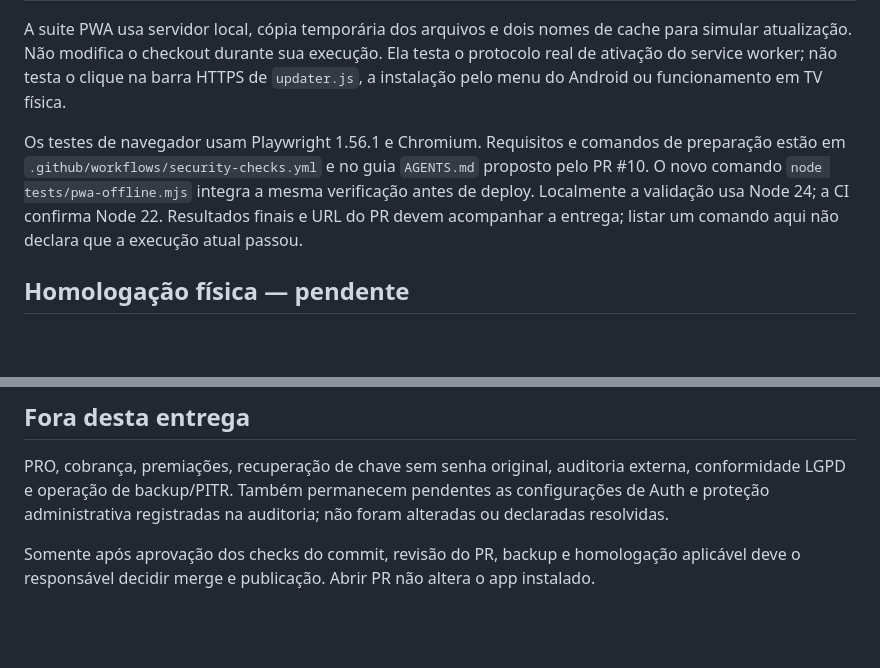
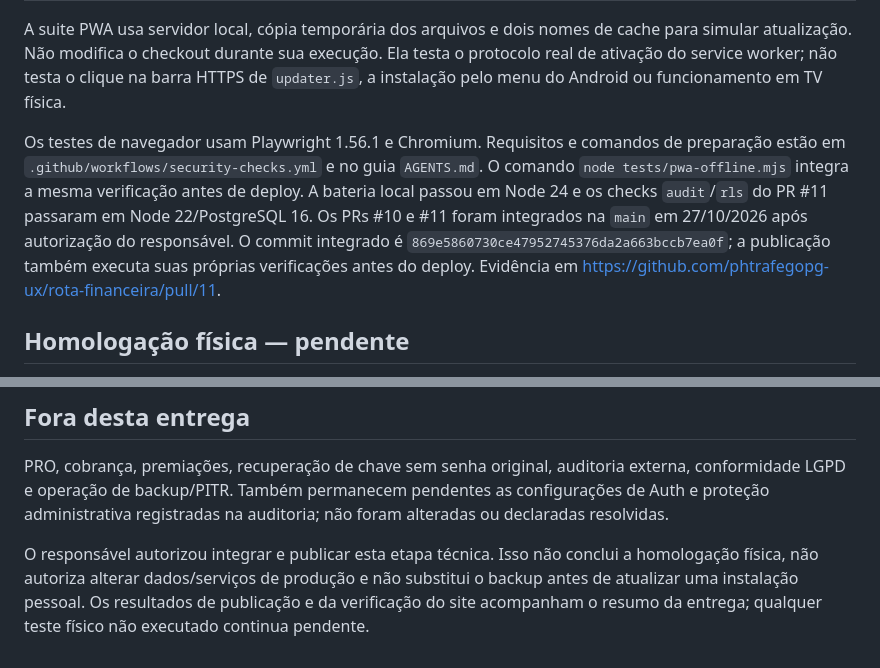
Before and after one commit to phtrafegopg-ux/rota-financeira, a Markdown page: docs/BETA-PRIVADA.md, 2 parts joined by grey strips. Rendered like a GitHub page; blank space fills up the shorter version.

```diff
--- a/docs/BETA-PRIVADA.md
+++ b/docs/BETA-PRIVADA.md
@@ -19,7 +19,7 @@ A importação de arquivo tinha uma corrida reproduzida: bloquear o cofre durant
 
 A suite PWA usa servidor local, cópia temporária dos arquivos e dois nomes de cache para simular atualização. Não modifica o checkout durante sua execução. Ela testa o protocolo real de ativação do service worker; não testa o clique na barra HTTPS de `updater.js`, a instalação pelo menu do Android ou funcionamento em TV física.
 
-Os testes de navegador usam Playwright 1.56.1 e Chromium. Requisitos e comandos de preparação estão em `.github/workflows/security-checks.yml` e no guia `AGENTS.md` proposto pelo PR #10. O novo comando `node tests/pwa-offline.mjs` integra a mesma verificação antes de deploy. Localmente a validação usa Node 24; a CI confirma Node 22. Resultados finais e URL do PR devem acompanhar a entrega; listar um comando aqui não declara que a execução atual passou.
+Os testes de navegador usam Playwright 1.56.1 e Chromium. Requisitos e comandos de preparação estão em `.github/workflows/security-checks.yml` e no guia `AGENTS.md`. O comando `node tests/pwa-offline.mjs` integra a mesma verificação antes de deploy. A bateria local passou em Node 24 e os checks `audit`/`rls` do PR #11 passaram em Node 22/PostgreSQL 16. Os PRs #10 e #11 foram integrados na `main` em 27/10/2026 após autorização do responsável. O commit integrado é `869e5860730ce47952745376da2a663bccb7ea0f`; a publicação também executa suas próprias verificações antes do deploy. Evidência em https://github.com/phtrafegopg-ux/rota-financeira/pull/11.
 
 ## Homologação física — pendente
 
@@ -39,4 +39,4 @@ Registrar cada resultado como aprovado/reprovado/pendente, com ambiente e evidê
 
 PRO, cobrança, premiações, recuperação de chave sem senha original, auditoria externa, conformidade LGPD e operação de backup/PITR. Também permanecem pendentes as configurações de Auth e proteção administrativa registradas na auditoria; não foram alteradas ou declaradas resolvidas.
 
-Somente após aprovação dos checks do commit, revisão do PR, backup e homologação aplicável deve o responsável decidir merge e publicação. Abrir PR não altera o app instalado.
+O responsável autorizou integrar e publicar esta etapa técnica. Isso não conclui a homologação física, não autoriza alterar dados/serviços de produção e não substitui o backup antes de atualizar uma instalação pessoal. Os resultados de publicação e da verificação do site acompanham o resumo da entrega; qualquer teste físico não executado continua pendente.
```
Also changed, not shown: AGENTS.md (+5 -2 lines), 1 other file.
